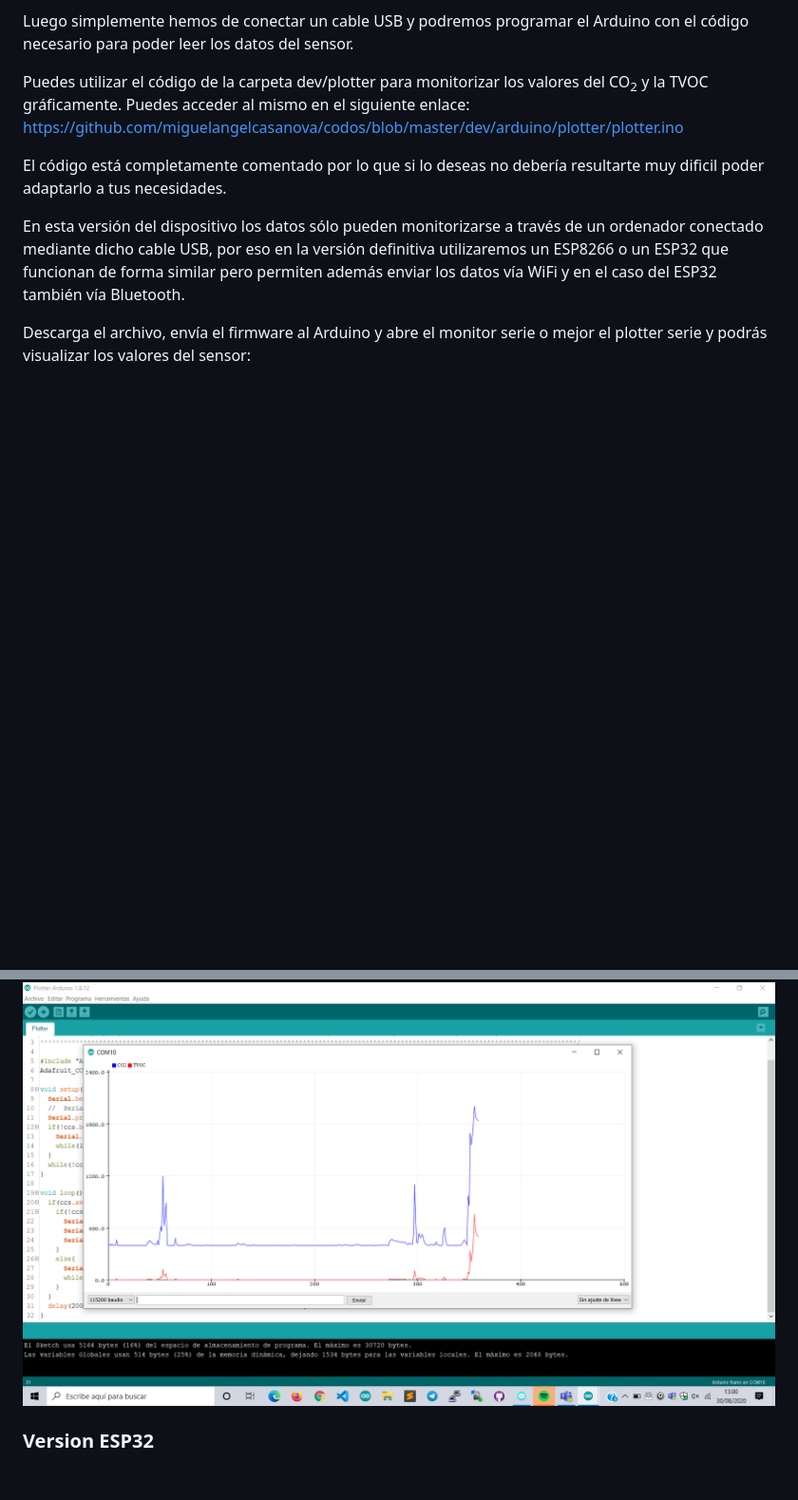
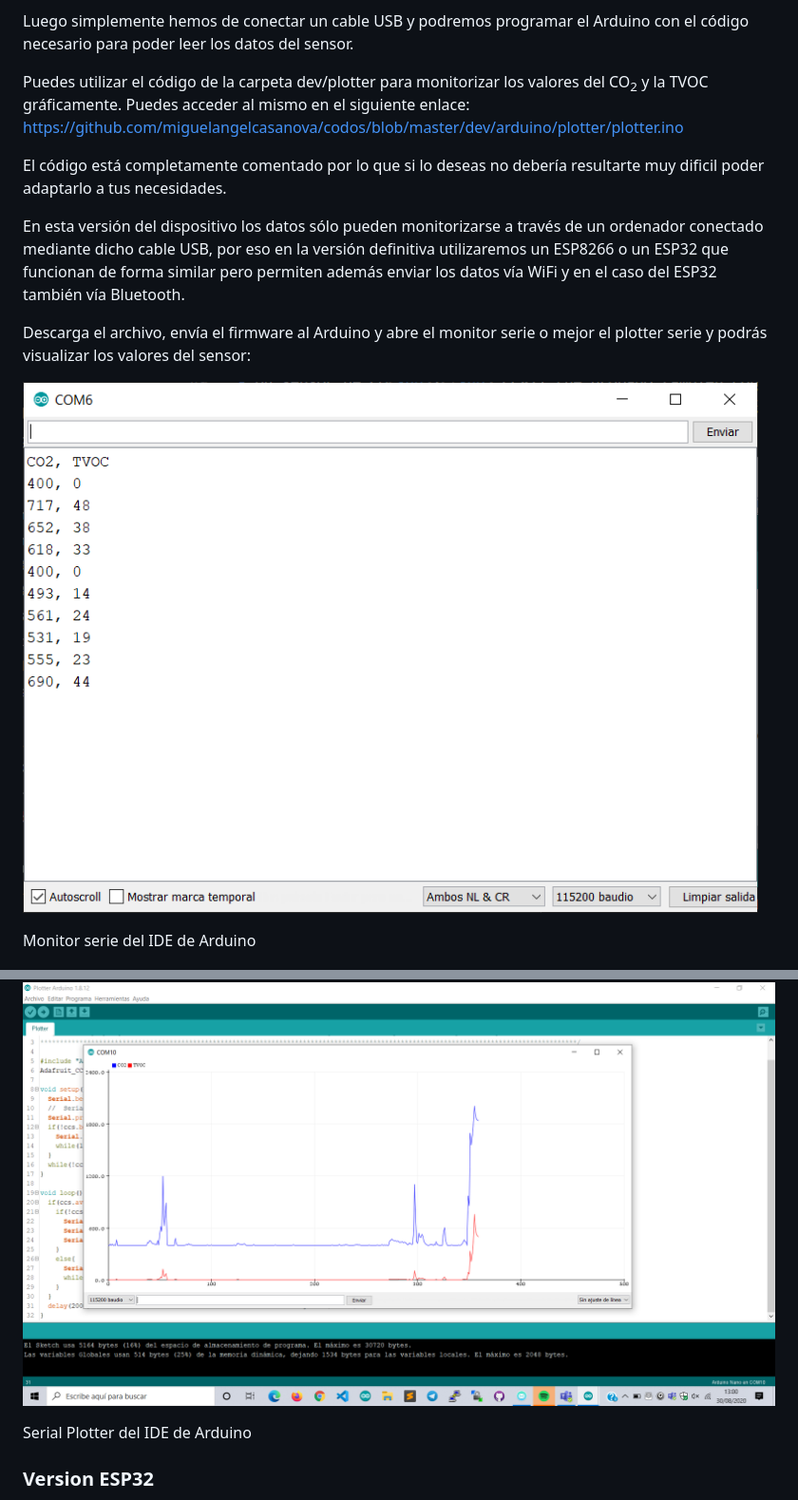
Before and after one commit to miguelangelcasanova/codos, a Markdown page: README.md, 2 parts joined by grey strips. Shown: that part at 95% size. GitHub-like rendering; pictures changed too: img/monitor-serie.png (added); blank space fills up the shorter version.

```diff
--- a/README.md
+++ b/README.md
@@ -94,7 +94,13 @@ En esta versión del dispositivo los datos sólo pueden monitorizarse a través
 
 Descarga el archivo, envía el firmware al Arduino y abre el monitor serie o mejor el plotter serie y podrás visualizar los valores del sensor:
 
+![Monitor serie del IDE de Arduino con los valores medidos del sensor](img/monitor-serie.png)
+
+Monitor serie del IDE de Arduino
+
 ![Serial Plotter del IDE de Arduino con los valores medidos del sensor](img/serial-plotter.png)
+
+Serial Plotter del IDE de Arduino
 
 ### Version ESP32
 
```
